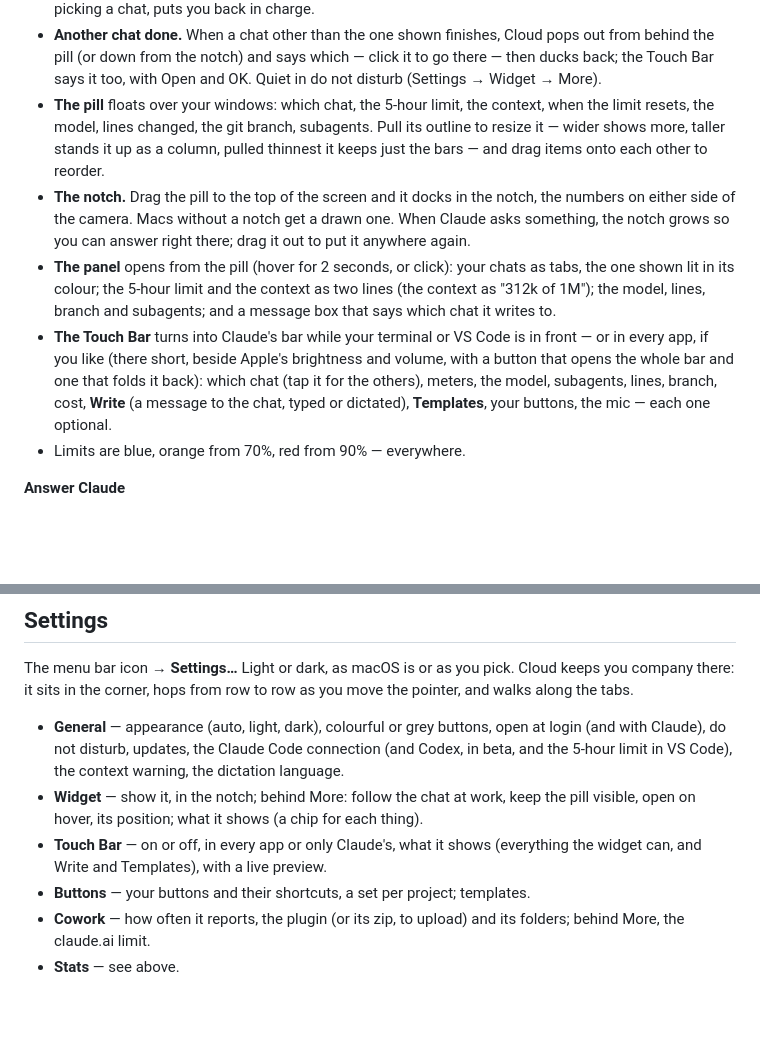
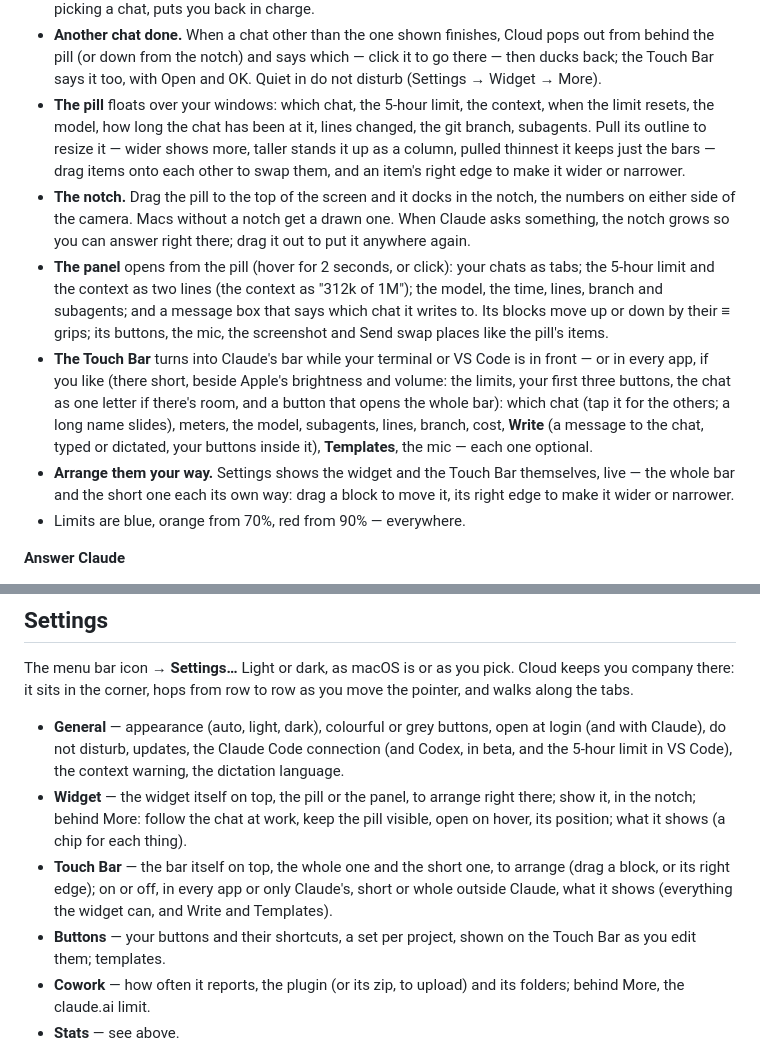
Before and after one commit to nikolanaidenko-eng/clouding-bar, a Markdown page: README.md, 2 parts joined by grey strips. Rendered like a GitHub page; blank space fills up the shorter version.

Commit message:
README: arranging the widget and the Touch Bar, the short bar, the panel's blocks, the time detail
Co-Authored-By: Claude Opus 5.5 (1M context) <noreply@anthropic.com>

```diff
--- a/README.md
+++ b/README.md
@@ -48,24 +48,32 @@ A first version for **Windows** is in [windows/](windows/README.md).
   which — click it to go there — then ducks back; the Touch Bar says it
   too, with Open and OK. Quiet in do not disturb (Settings → Widget → More).
 - **The pill** floats over your windows: which chat, the 5-hour limit, the
-  context, when the limit resets, the model, lines changed, the git branch,
-  subagents. Pull its outline to resize it — wider shows more, taller
-  stands it up as a column, pulled thinnest it keeps just the bars — and
-  drag items onto each other to reorder.
+  context, when the limit resets, the model, how long the chat has been at
+  it, lines changed, the git branch, subagents. Pull its outline to resize
+  it — wider shows more, taller stands it up as a column, pulled thinnest it
+  keeps just the bars — drag items onto each other to swap them, and an
+  item's right edge to make it wider or narrower.
 - **The notch.** Drag the pill to the top of the screen and it docks in the
   notch, the numbers on either side of the camera. Macs without a notch get
   a drawn one. When Claude asks something, the notch grows so you can
   answer right there; drag it out to put it anywhere again.
 - **The panel** opens from the pill (hover for 2 seconds, or click): your
-  chats as tabs, the one shown lit in its colour; the 5-hour limit and the
-  context as two lines (the context as "312k of 1M"); the model, lines,
-  branch and subagents; and a message box that says which chat it writes to.
+  chats as tabs; the 5-hour limit and the context as two lines (the context
+  as "312k of 1M"); the model, the time, lines, branch and subagents; and a
+  message box that says which chat it writes to. Its blocks move up or down
+  by their ≡ grips; its buttons, the mic, the screenshot and Send swap places
+  like the pill's items.
 - **The Touch Bar** turns into Claude's bar while your terminal or VS Code
   is in front — or in every app, if you like (there short, beside Apple's
-  brightness and volume, with a button that opens the whole bar and one
-  that folds it back): which chat (tap it for the others), meters, the model,
+  brightness and volume: the limits, your first three buttons, the chat as
+  one letter if there's room, and a button that opens the whole bar): which
+  chat (tap it for the others; a long name slides), meters, the model,
   subagents, lines, branch, cost, **Write** (a message to the chat, typed
-  or dictated), **Templates**, your buttons, the mic — each one optional.
+  or dictated, your buttons inside it), **Templates**, the mic — each one
+  optional.
+- **Arrange them your way.** Settings shows the widget and the Touch Bar
+  themselves, live — the whole bar and the short one each its own way: drag
+  a block to move it, its right edge to make it wider or narrower.
 - Limits are blue, orange from 70%, red from 90% — everywhere.
 
 **Answer Claude**
@@ -297,14 +305,16 @@ as you move the pointer, and walks along the tabs.
   open at login (and with Claude), do not disturb, updates, the Claude Code
   connection (and Codex, in beta, and the 5-hour limit in VS Code), the
   context warning, the dictation language.
-- **Widget** — show it, in the notch; behind More: follow the chat at
-  work, keep the pill visible, open on hover, its position; what it shows
-  (a chip for each thing).
-- **Touch Bar** — on or off, in every app or only Claude's, what it shows
-  (everything the widget can, and Write and Templates), with a live
-  preview.
-- **Buttons** — your buttons and their shortcuts, a set per project;
-  templates.
+- **Widget** — the widget itself on top, the pill or the panel, to arrange
+  right there; show it, in the notch; behind More: follow the chat at work,
+  keep the pill visible, open on hover, its position; what it shows (a chip
+  for each thing).
+- **Touch Bar** — the bar itself on top, the whole one and the short one, to
+  arrange (drag a block, or its right edge); on or off, in every app or only
+  Claude's, short or whole outside Claude, what it shows (everything the
+  widget can, and Write and Templates).
+- **Buttons** — your buttons and their shortcuts, a set per project, shown
+  on the Touch Bar as you edit them; templates.
 - **Cowork** — how often it reports, the plugin (or its zip, to upload)
   and its folders; behind More, the claude.ai limit.
 - **Stats** — see above.
```
